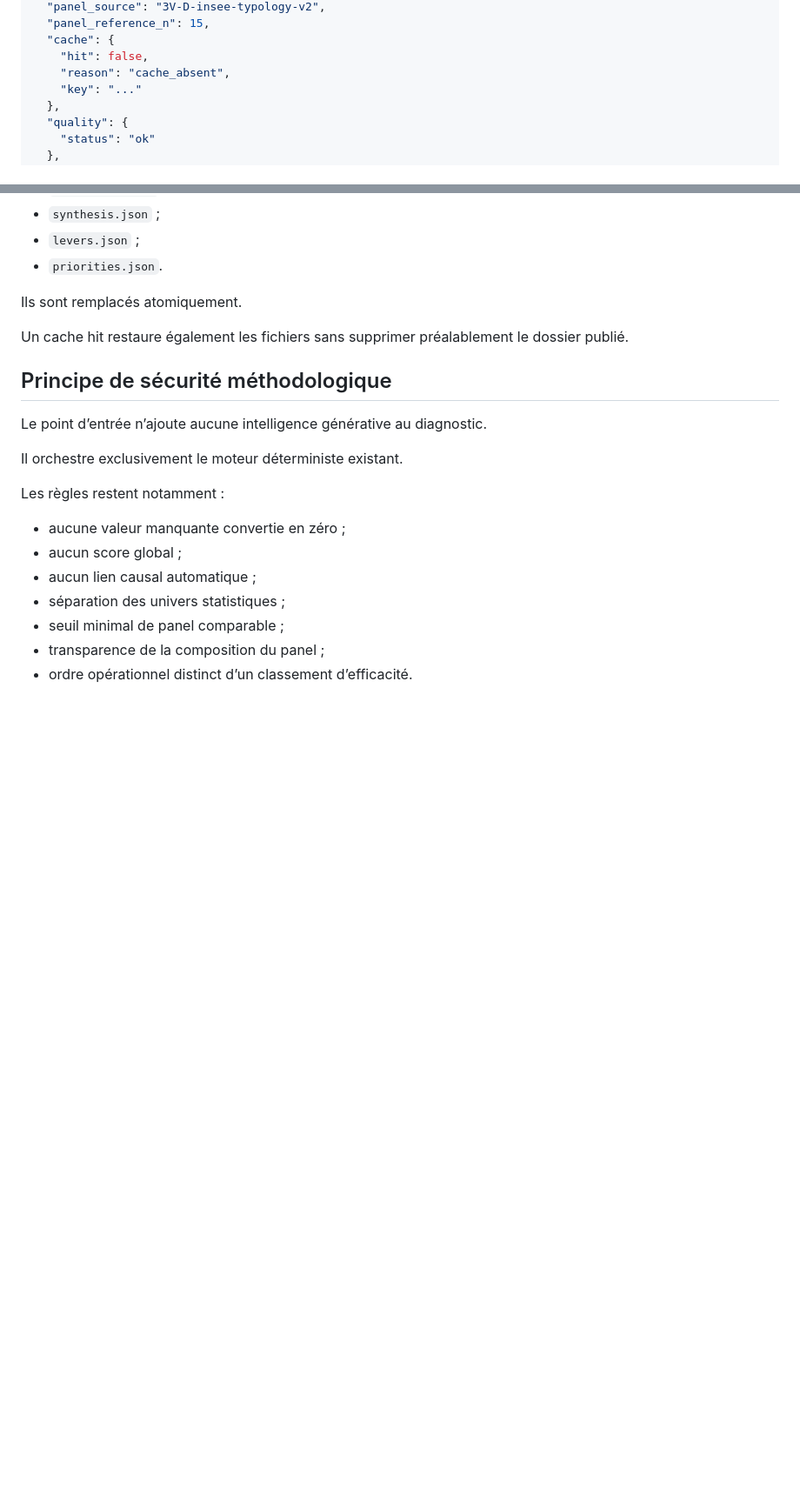
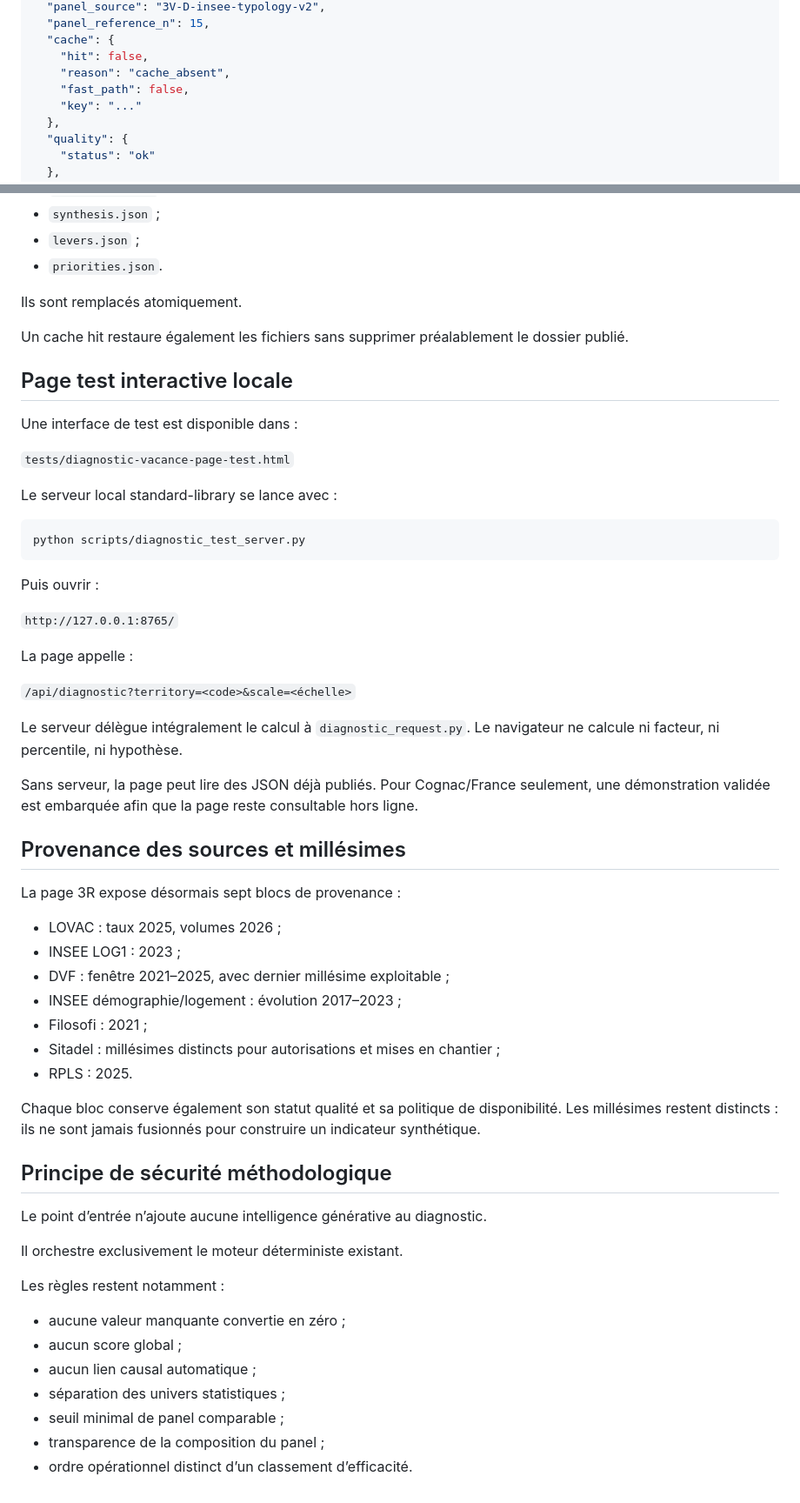
Before and after one commit to 4ronan/PLUI-GA, a Markdown page: docs/diagnostic-production-entrypoint-3w.md, 2 parts joined by grey strips. Shown at 87% size. Rendered like a GitHub page; blank space fills up the shorter version.

Commit message:
3Z-G: document fast cache, test server and source provenance

````diff
--- a/docs/diagnostic-production-entrypoint-3w.md
+++ b/docs/diagnostic-production-entrypoint-3w.md
@@ -148,6 +155,7 @@ Exemple de structure :
   "cache": {
     "hit": false,
     "reason": "cache_absent",
+    "fast_path": false,
     "key": "..."
   },
   "quality": {
@@ -257,6 +265,44 @@ Ils sont remplacés atomiquement.
 
 Un cache hit restaure également les fichiers sans supprimer préalablement le dossier publié.
 
+## Page test interactive locale
+
+Une interface de test est disponible dans :
+
+`tests/diagnostic-vacance-page-test.html`
+
+Le serveur local standard-library se lance avec :
+
+```bash
+python scripts/diagnostic_test_server.py
+```
+
+Puis ouvrir :
+
+`http://127.0.0.1:8765/`
+
+La page appelle :
+
+`/api/diagnostic?territory=<code>&scale=<échelle>`
+
+Le serveur délègue intégralement le calcul à `diagnostic_request.py`. Le navigateur ne calcule ni facteur, ni percentile, ni hypothèse.
+
+Sans serveur, la page peut lire des JSON déjà publiés. Pour Cognac/France seulement, une démonstration validée est embarquée afin que la page reste consultable hors ligne.
+
+## Provenance des sources et millésimes
+
+La page 3R expose désormais sept blocs de provenance :
+
+- LOVAC : taux 2025, volumes 2026 ;
+- INSEE LOG1 : 2023 ;
+- DVF : fenêtre 2021–2025, avec dernier millésime exploitable ;
+- INSEE démographie/logement : évolution 2017–2023 ;
+- Filosofi : 2021 ;
+- Sitadel : millésimes distincts pour autorisations et mises en chantier ;
+- RPLS : 2025.
+
+Chaque bloc conserve également son statut qualité et sa politique de disponibilité. Les millésimes restent distincts : ils ne sont jamais fusionnés pour construire un indicateur synthétique.
+
 ## Principe de sécurité méthodologique
 
 Le point d’entrée n’ajoute aucune intelligence générative au diagnostic.
````
Also changed, not shown: other parts of docs/diagnostic-production-entrypoint-3w.md (+8 -1 lines).
